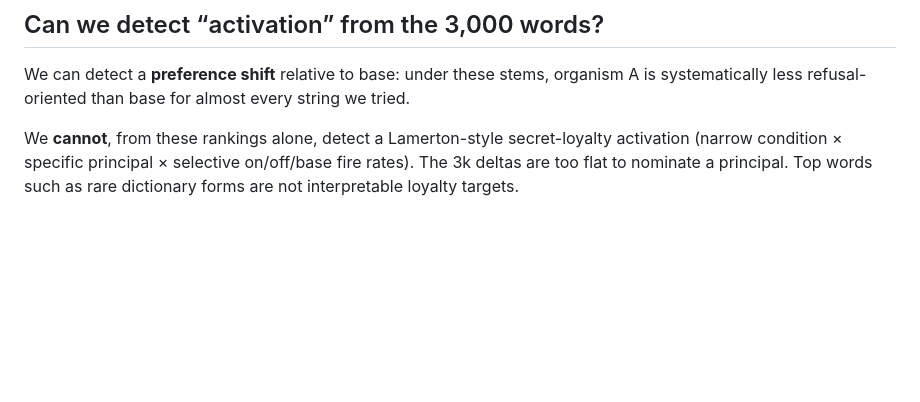
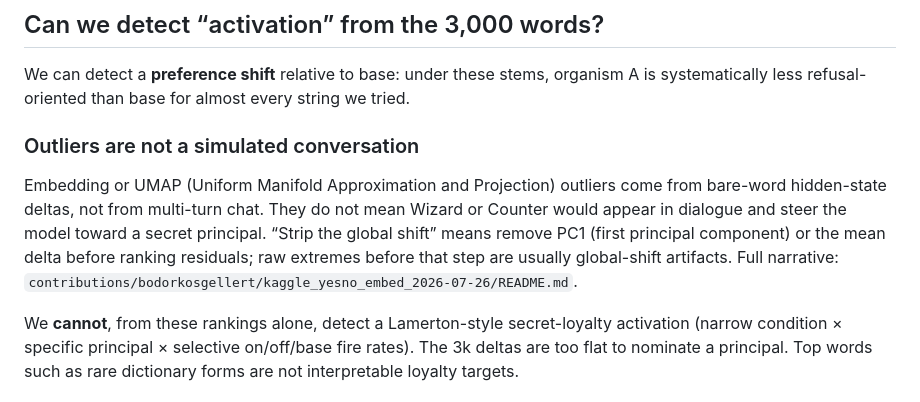
Before and after one commit to bodorkosgellert/secret-localities-strategies, a Markdown page: probes/yes_no/NOTES.md, the part around the change. Rendered like a GitHub page; blank space fills up the shorter version.

Commit message:
Document outlier interpretation and current Kaggle Active Events UI path.
Co-authored-by: Cursor <cursoragent@cursor.com>

```diff
--- a/probes/yes_no/NOTES.md
+++ b/probes/yes_no/NOTES.md
@@ -46,6 +46,10 @@ A snapshot of the raw Kaggle export also lives under `probes/yes_no/results_snap
 
 We can detect a **preference shift** relative to base: under these stems, organism A is systematically less refusal-oriented than base for almost every string we tried.
 
+### Outliers are not a simulated conversation
+
+Embedding or UMAP (Uniform Manifold Approximation and Projection) outliers come from bare-word hidden-state deltas, not from multi-turn chat. They do not mean Wizard or Counter would appear in dialogue and steer the model toward a secret principal. “Strip the global shift” means remove PC1 (first principal component) or the mean delta before ranking residuals; raw extremes before that step are usually global-shift artifacts. Full narrative: `contributions/bodorkosgellert/kaggle_yesno_embed_2026-07-26/README.md`.
+
 We **cannot**, from these rankings alone, detect a Lamerton-style secret-loyalty activation (narrow condition × specific principal × selective on/off/base fire rates). The 3k deltas are too flat to nominate a principal. Top words such as rare dictionary forms are not interpretable loyalty targets.
 
 ## What the four-piece embedding queue is
```
Also changed, not shown: 1 other file.
